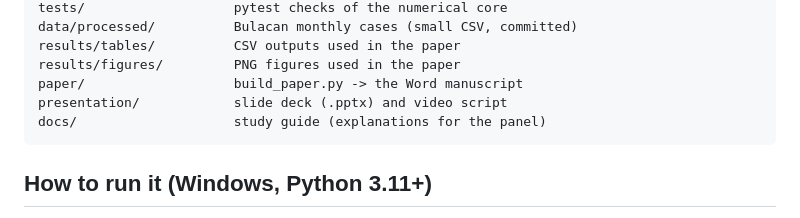
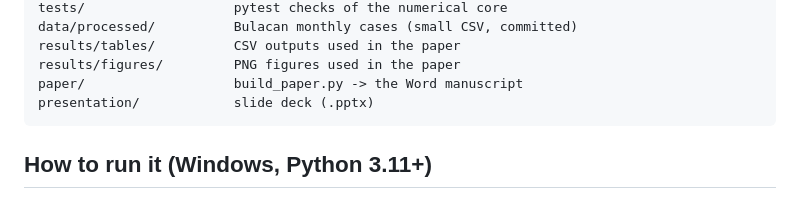
Before and after one commit to SeanXxotick/MCS306FCO, a Markdown page: README.md, the part around the change. GitHub-like rendering.

Commit message:
Remove the study guide and the old video script

````diff
--- a/README.md
+++ b/README.md
@@ -23,8 +23,7 @@ data/processed/          Bulacan monthly cases (small CSV, committed)
 results/tables/          CSV outputs used in the paper
 results/figures/         PNG figures used in the paper
 paper/                   build_paper.py -> the Word manuscript
-presentation/            slide deck (.pptx) and video script
-docs/                    study guide (explanations for the panel)
+presentation/            slide deck (.pptx)
 ```
 
 ## How to run it (Windows, Python 3.11+)
````
Also changed, not shown: docs/STUDY_GUIDE.md (deleted, +0 -145 lines), presentation/video_script.md (deleted, +0 -73 lines).
